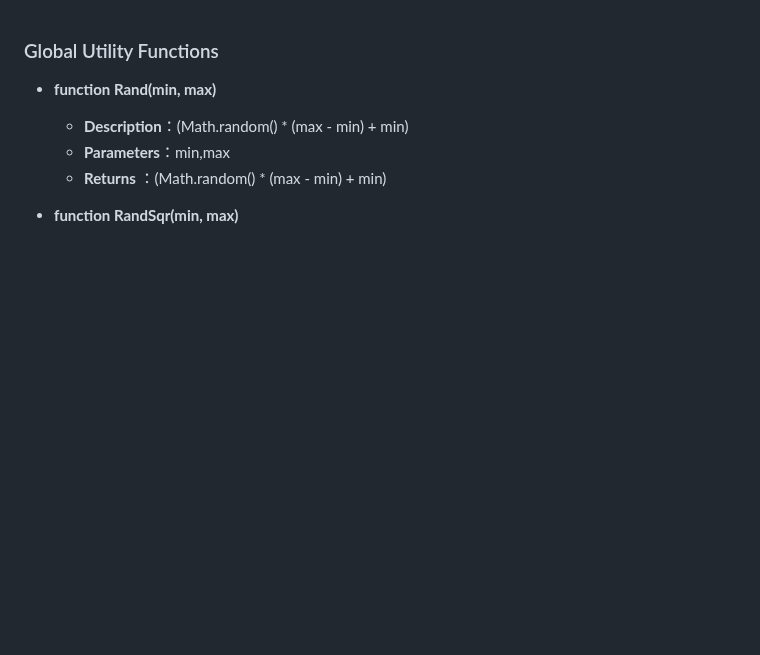
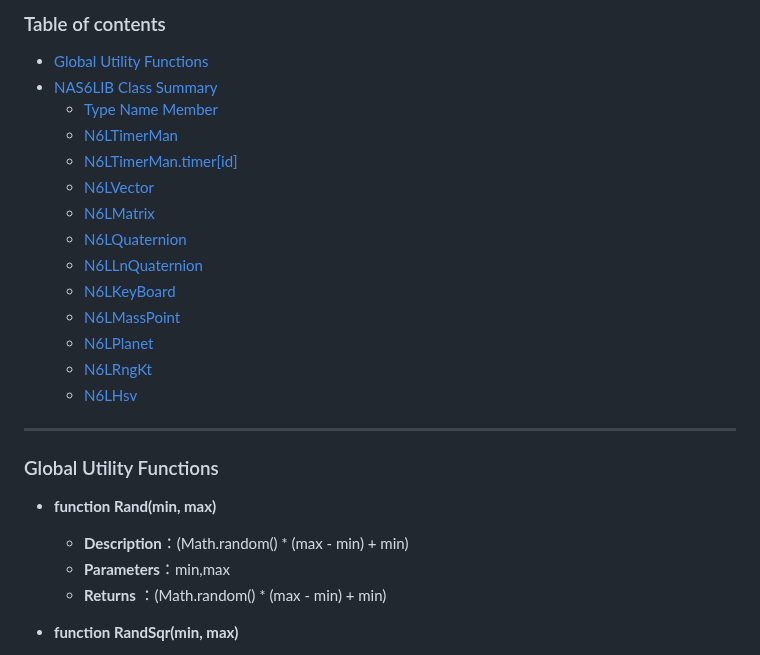
Before and after one commit to NAS6mixfoolv/NAS6LIB, a Markdown page: ClassMethod.md, the part around the change. Rendered like a GitHub page; blank space fills up the shorter version.

```diff
--- a/ClassMethod.md
+++ b/ClassMethod.md
@@ -1,3 +1,22 @@
+### Table of contents
+* [Global Utility Functions](#global-utility-functions)
+* [NAS6LIB Class Summary](#nas6lib-class-summary)
+  * [Type Name Member](#type-name-member)
+  * [N6LTimerMan](#n6ltimerman)
+  * [N6LTimerMan.timer[id]](#n6ltimerMan-timer-id)
+  * [N6LVector](#n6lvector)
+  * [N6LMatrix](#n6lmatrix)
+  * [N6LQuaternion](#n6lquaternion)
+  * [N6LLnQuaternion](#n6llnquaternion)
+  * [N6LKeyBoard](#n6lkeyboard)
+  * [N6LMassPoint](#n6lmasspoint)
+  * [N6LPlanet](#n6lplanet)
+  * [N6LRngKt](#n6lrngkt)
+  * [N6LHsv](#n6lhsv)
+
+---
+
+
 ### Global Utility Functions
 * **function Rand(min, max)**
   * **Description**：(Math.random() * (max - min) + min)
```
